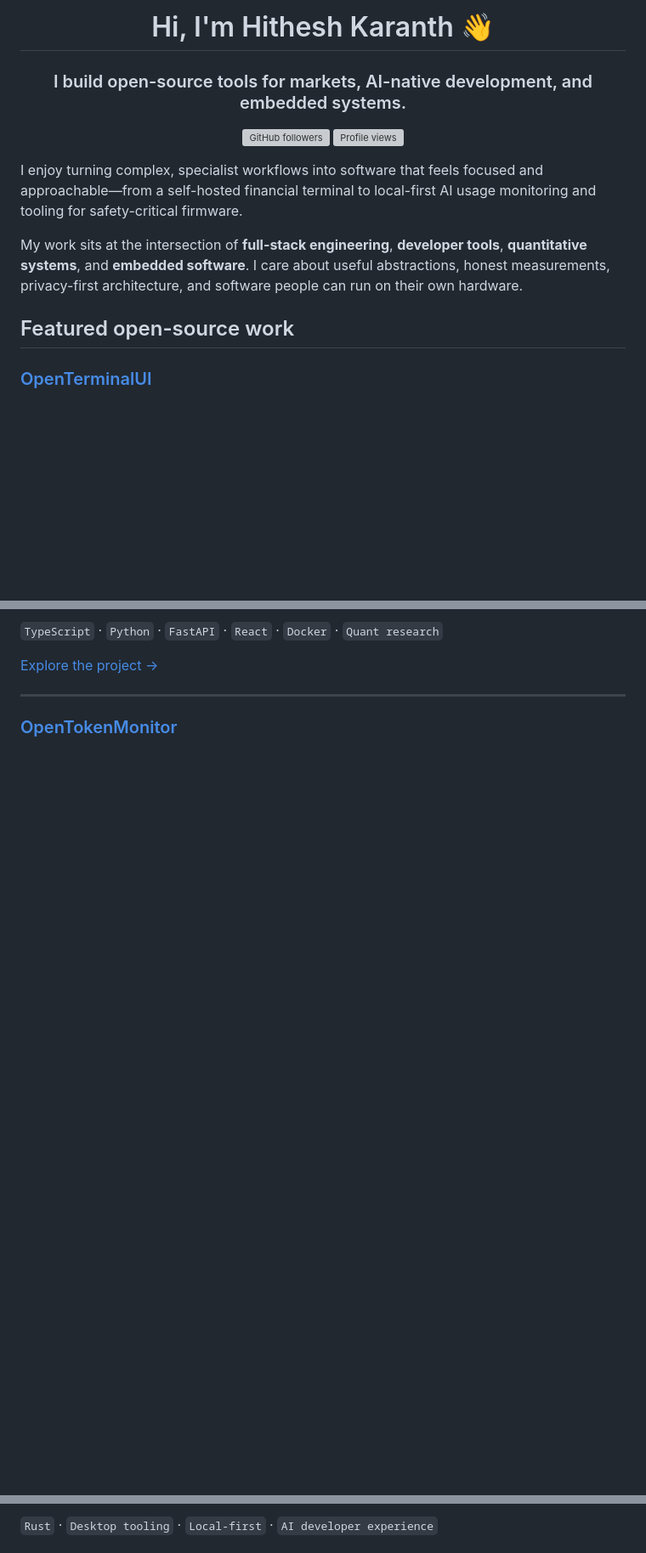
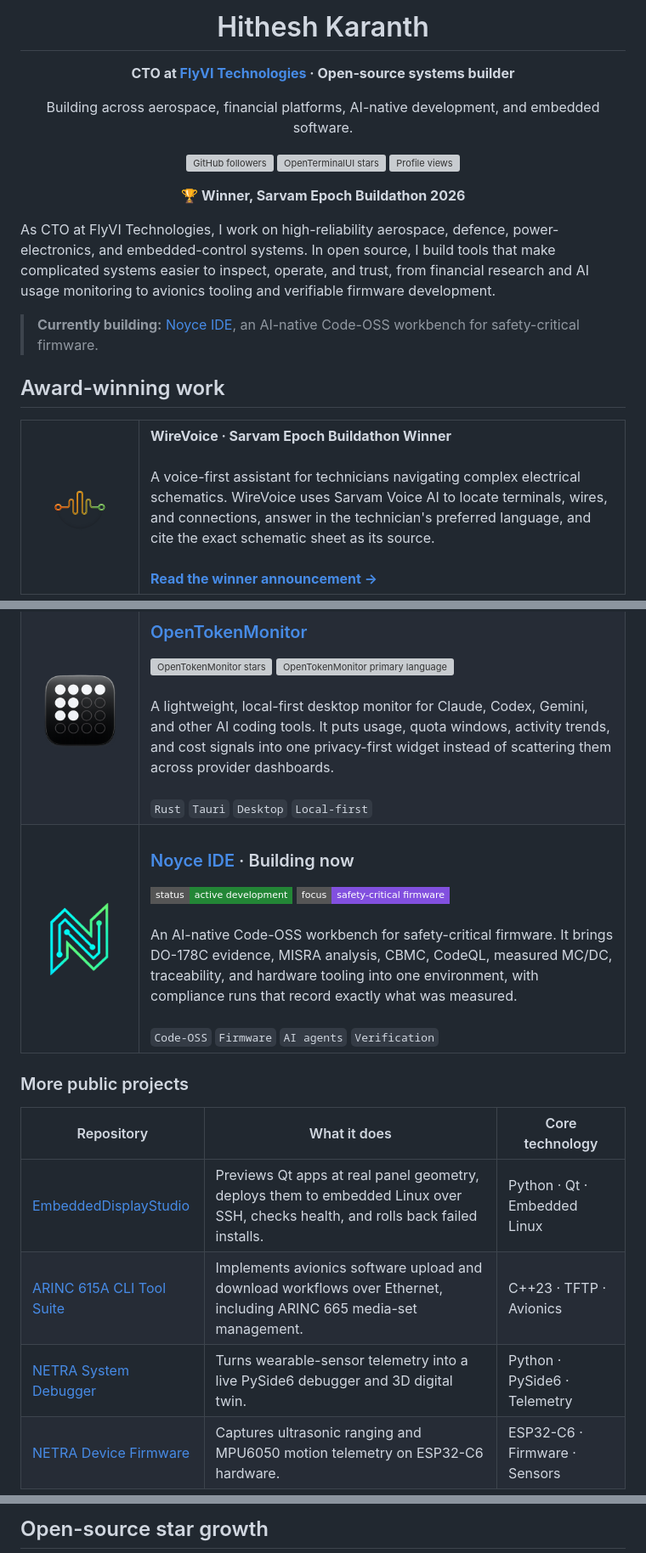
Before and after one commit to Hitheshkaranth/Hitheshkaranth, a Markdown page: README.md, 3 parts joined by grey strips. Shown at 85% size. GitHub-like rendering; pictures changed too: assets/noyce-ide.png (added), assets/opentokenmonitor.png (added), assets/wirevoice.png (added); badges without logos; blank space fills up the shorter version; grey boxes are pictures that could not be loaded.

Commit message:
Redesign profile with projects, award, and activity graphs

```diff
--- a/README.md
+++ b/README.md
@@ -1,19 +1,33 @@
 <div align="center">
 
-# Hi, I'm Hithesh Karanth 👋
+# Hithesh Karanth
 
-### I build open-source tools for markets, AI-native development, and embedded systems.
+**CTO at [FlyVI Technologies](https://www.flyvitech.com/) · Open-source systems builder**
 
-[![GitHub followers](https://img.shields.io/github/followers/Hitheshkaranth?style=flat-square&logo=github&label=Followers&color=181717)](https://github.com/Hitheshkaranth?tab=followers)
-[![Profile views](https://komarev.com/ghpvc/?username=Hitheshkaranth&style=flat-square&color=0e75b6)](https://github.com/Hitheshkaranth)
+Building across aerospace, financial platforms, AI-native development, and embedded software.
+
+[![GitHub followers](https://img.shields.io/github/followers/Hitheshkaranth?style=flat-square&logo=github&label=Followers&color=0969da)](https://github.com/Hitheshkaranth?tab=followers)
+[![OpenTerminalUI stars](https://img.shields.io/github/stars/Hitheshkaranth/OpenTerminalUI?style=flat-square&logo=github&label=OpenTerminalUI&color=d29922)](https://github.com/Hitheshkaranth/OpenTerminalUI/stargazers)
+[![Profile views](https://komarev.com/ghpvc/?username=Hitheshkaranth&style=flat-square&color=1f6feb)](https://github.com/Hitheshkaranth)
+
+🏆 **Winner, Sarvam Epoch Buildathon 2026**
 
 </div>
 
-I enjoy turning complex, specialist workflows into software that feels focused and approachable—from a self-hosted financial terminal to local-first AI usage monitoring and tooling for safety-critical firmware.
+As CTO at FlyVI Technologies, I work on high-reliability aerospace, defence, power-electronics, and embedded-control systems. In open source, I build tools that make complicated systems easier to inspect, operate, and trust, from financial research and AI usage monitoring to avionics tooling and verifiable firmware development.
 
-My work sits at the intersection of **full-stack engineering**, **developer tools**, **quantitative systems**, and **embedded software**. I care about useful abstractions, honest measurements, privacy-first architecture, and software people can run on their own hardware.
+> **Currently building:** [Noyce IDE](https://github.com/Hitheshkaranth/noyce-ide-dist), an AI-native Code-OSS workbench for safety-critical firmware.
 
-## Featured open-source work
+## Award-winning work
 
-### [OpenTerminalUI](https://github.com/Hitheshkaranth/OpenTerminalUI)
+<table>
+<tr>
+<td width="112" align="center"><img src="./assets/wirevoice.png" width="88" alt="WireVoice logo"></td>
+<td>
+<strong>WireVoice · Sarvam Epoch Buildathon Winner</strong><br><br>
+A voice-first assistant for technicians navigating complex electrical schematics. WireVoice uses Sarvam Voice AI to locate terminals, wires, and connections, answer in the technician's preferred language, and cite the exact schematic sheet as its source.<br><br>
+<a href="https://www.linkedin.com/posts/vinayakgavariya_buildwithsarvam-activity-7493728077878001664-BYc-"><strong>Read the winner announcement →</strong></a>
+</td>
+</tr>
+</table>
 
@@ -25,9 +49,35 @@ An open-source, self-hosted financial terminal for traders, researchers, and qua
 
-`TypeScript` · `Python` · `FastAPI` · `React` · `Docker` · `Quant research`
+<tr>
+<td width="112" align="center"><a href="https://github.com/Hitheshkaranth/OpenTokenMonitor"><img src="./assets/opentokenmonitor.png" width="88" alt="OpenTokenMonitor logo"></a></td>
+<td>
+<h3><a href="https://github.com/Hitheshkaranth/OpenTokenMonitor">OpenTokenMonitor</a></h3>
+<a href="https://github.com/Hitheshkaranth/OpenTokenMonitor/stargazers"><img src="https://img.shields.io/github/stars/Hitheshkaranth/OpenTokenMonitor?style=flat-square&logo=github&label=stars" alt="OpenTokenMonitor stars"></a>
+<img src="https://img.shields.io/github/languages/top/Hitheshkaranth/OpenTokenMonitor?style=flat-square" alt="OpenTokenMonitor primary language">
+<br><br>
+A lightweight, local-first desktop monitor for Claude, Codex, Gemini, and other AI coding tools. It puts usage, quota windows, activity trends, and cost signals into one privacy-first widget instead of scattering them across provider dashboards.
+<br><br><code>Rust</code> <code>Tauri</code> <code>Desktop</code> <code>Local-first</code>
+</td>
+</tr>
 
-[Explore the project →](https://github.com/Hitheshkaranth/OpenTerminalUI)
+<tr>
+<td width="112" align="center"><a href="https://github.com/Hitheshkaranth/noyce-ide-dist"><img src="./assets/noyce-ide.png" width="82" alt="Noyce IDE logo"></a></td>
+<td>
+<h3><a href="https://github.com/Hitheshkaranth/noyce-ide-dist">Noyce IDE</a> · Building now</h3>
+<img src="https://img.shields.io/badge/status-active_development-238636?style=flat-square" alt="Noyce IDE is in active development">
+<img src="https://img.shields.io/badge/focus-safety--critical_firmware-8250df?style=flat-square" alt="Noyce IDE focuses on safety-critical firmware">
+<br><br>
+An AI-native Code-OSS workbench for safety-critical firmware. It brings DO-178C evidence, MISRA analysis, CBMC, CodeQL, measured MC/DC, traceability, and hardware tooling into one environment, with compliance runs that record exactly what was measured.
+<br><br><code>Code-OSS</code> <code>Firmware</code> <code>AI agents</code> <code>Verification</code>
+</td>
+</tr>
+</table>
 
----
+### More public projects
 
-### [OpenTokenMonitor](https://github.com/Hitheshkaranth/OpenTokenMonitor)
+| Repository | What it does | Core technology |
+| --- | --- | --- |
+| [EmbeddedDisplayStudio](https://github.com/Hitheshkaranth/EmbeddedDisplayStudio) | Previews Qt apps at real panel geometry, deploys them to embedded Linux over SSH, checks health, and rolls back failed installs. | Python · Qt · Embedded Linux |
+| [ARINC 615A CLI Tool Suite](https://github.com/Hitheshkaranth/arinc-615a-cli-tool-suite) | Implements avionics software upload and download workflows over Ethernet, including ARINC 665 media-set management. | C++23 · TFTP · Avionics |
+| [NETRA System Debugger](https://github.com/Hitheshkaranth/Netra_System_Debugger_V1) | Turns wearable-sensor telemetry into a live PySide6 debugger and 3D digital twin. | Python · PySide6 · Telemetry |
+| [NETRA Device Firmware](https://github.com/Hitheshkaranth/Netra_Device_Firmware_V1) | Captures ultrasonic ranging and MPU6050 motion telemetry on ESP32-C6 hardware. | ESP32-C6 · Firmware · Sensors |
 
@@ -38,3 +94,3 @@ A lightweight, local-first desktop widget for monitoring activity, usage trends,
 
-`Rust` · `Desktop tooling` · `Local-first` · `AI developer experience`
+## Open-source star growth
 
```
Also changed, not shown: other parts of README.md (+41 -39 lines), assets/openterminalui.png (added).
